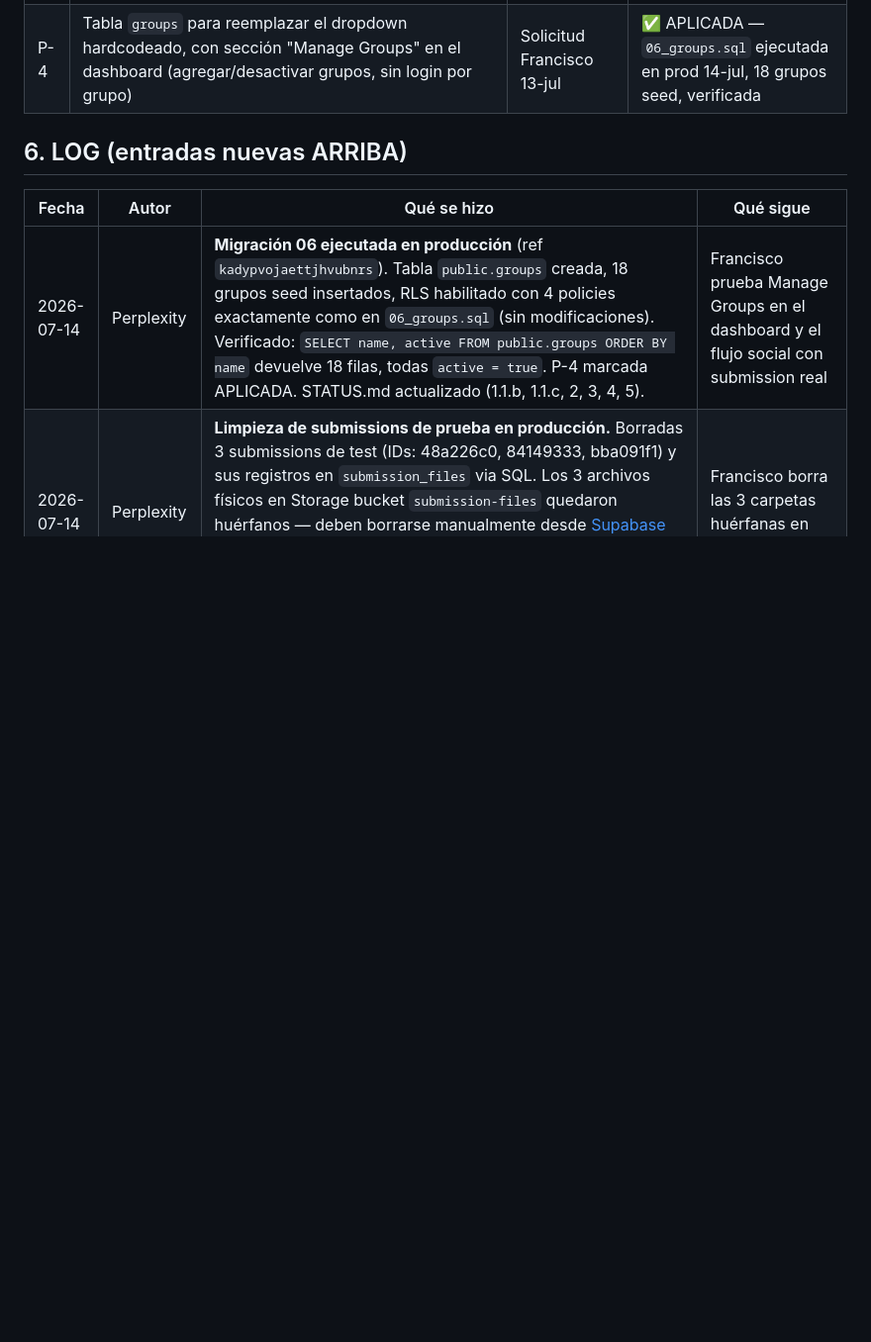
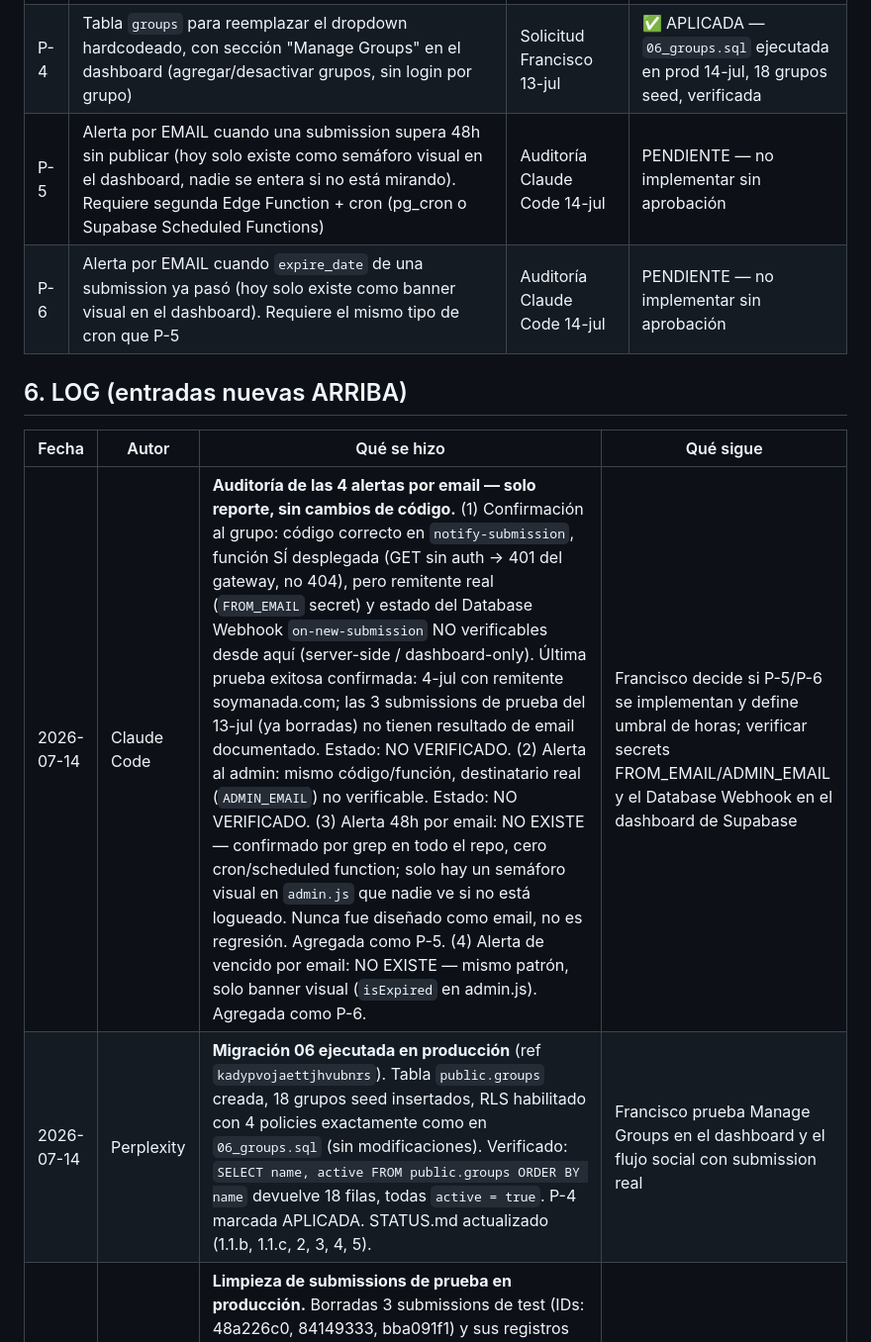
Before and after one commit to adminodac/internal-portal, a Markdown page: docs/STATUS.md, the part around the change. Shown at 99% size. Rendered like a GitHub page; blank space fills up the shorter version.

Commit message:
docs: auditoría de las 4 alertas por email — solo reporte, sin fixes
Confirmación al grupo y alerta al admin: código correcto y función
desplegada (verificado vía 401 del gateway en GET sin auth), pero
remitente/destinatario reales (secrets server-side) y estado del
Database Webhook no verificables sin acceso al dashboard. NO VERIFICADO.

Alerta 48h y alerta de vencido: NO EXISTEN como email, solo como
indicadores visuales en el dashboard (semáforo y banner). Confirmado
por grep, sin cron ni scheduled function en el repo. Agregadas P-5 y
P-6 como pendientes, sin implementar.

Co-Authored-By: Claude Sonnet 5 <noreply@anthropic.com>

```diff
--- a/docs/STATUS.md
+++ b/docs/STATUS.md
@@ -146,10 +146,13 @@ Seed de 18 grupos aplicado. Verificado: 18 filas, todas `active = true`.
 | P-2 | Políticas RLS de SELECT para `authenticated` en `submission_files` y en el bucket | Auditoría Claude Code 5-jul | ✅ APLICADA — migración 05 ejecutada en prod 11-jul |
 | P-3 | Enforcement server-side de límites de archivos (10MB / 3 por submission / JPG-PNG-PDF): hoy solo valida el cliente. Opciones $0: restricción de tamaño y MIME en el bucket + trigger de conteo. Prioridad baja (riesgo: abuso del form público) | Auditoría Claude Code 5-jul | PENDIENTE |
 | P-4 | Tabla `groups` para reemplazar el dropdown hardcodeado, con sección "Manage Groups" en el dashboard (agregar/desactivar grupos, sin login por grupo) | Solicitud Francisco 13-jul | ✅ APLICADA — `06_groups.sql` ejecutada en prod 14-jul, 18 grupos seed, verificada |
+| P-5 | Alerta por EMAIL cuando una submission supera 48h sin publicar (hoy solo existe como semáforo visual en el dashboard, nadie se entera si no está mirando). Requiere segunda Edge Function + cron (pg_cron o Supabase Scheduled Functions) | Auditoría Claude Code 14-jul | PENDIENTE — no implementar sin aprobación |
+| P-6 | Alerta por EMAIL cuando `expire_date` de una submission ya pasó (hoy solo existe como banner visual en el dashboard). Requiere el mismo tipo de cron que P-5 | Auditoría Claude Code 14-jul | PENDIENTE — no implementar sin aprobación |
 
 ## 6. LOG (entradas nuevas ARRIBA)
 | Fecha | Autor | Qué se hizo | Qué sigue |
 |---|---|---|---|
+| 2026-07-14 | Claude Code | **Auditoría de las 4 alertas por email — solo reporte, sin cambios de código.** (1) Confirmación al grupo: código correcto en `notify-submission`, función SÍ desplegada (GET sin auth → 401 del gateway, no 404), pero remitente real (`FROM_EMAIL` secret) y estado del Database Webhook `on-new-submission` NO verificables desde aquí (server-side / dashboard-only). Última prueba exitosa confirmada: 4-jul con remitente soymanada.com; las 3 submissions de prueba del 13-jul (ya borradas) no tienen resultado de email documentado. Estado: NO VERIFICADO. (2) Alerta al admin: mismo código/función, destinatario real (`ADMIN_EMAIL`) no verificable. Estado: NO VERIFICADO. (3) Alerta 48h por email: NO EXISTE — confirmado por grep en todo el repo, cero cron/scheduled function; solo hay un semáforo visual en `admin.js` que nadie ve si no está logueado. Nunca fue diseñado como email, no es regresión. Agregada como P-5. (4) Alerta de vencido por email: NO EXISTE — mismo patrón, solo banner visual (`isExpired` en admin.js). Agregada como P-6. | Francisco decide si P-5/P-6 se implementan y define umbral de horas; verificar secrets FROM_EMAIL/ADMIN_EMAIL y el Database Webhook en el dashboard de Supabase |
 | 2026-07-14 | Perplexity | **Migración 06 ejecutada en producción** (ref `kadypvojaettjhvubnrs`). Tabla `public.groups` creada, 18 grupos seed insertados, RLS habilitado con 4 policies exactamente como en `06_groups.sql` (sin modificaciones). Verificado: `SELECT name, active FROM public.groups ORDER BY name` devuelve 18 filas, todas `active = true`. P-4 marcada APLICADA. STATUS.md actualizado (1.1.b, 1.1.c, 2, 3, 4, 5). | Francisco prueba Manage Groups en el dashboard y el flujo social con submission real |
 | 2026-07-14 | Perplexity | **Limpieza de submissions de prueba en producción.** Borradas 3 submissions de test (IDs: 48a226c0, 84149333, bba091f1) y sus registros en `submission_files` via SQL. Los 3 archivos físicos en Storage bucket `submission-files` quedaron huérfanos — deben borrarse manualmente desde [Supabase Dashboard → Storage → submission-files → carpeta submissions](https://supabase.com/dashboard/project/kadypvojaettjhvubnrs/storage/buckets/submission-files). DB verificada: 0 submissions, 0 submission_files. | Francisco borra las 3 carpetas huérfanas en Storage |
 | 2026-07-13 | Perplexity | **Fix incidente RLS storage — causa raíz real identificada.** El error "new row violates row-level security" al subir archivos tenía dos causas: (1) la migración no autorizada `20260705_anon_rls_rate_limit.sql` ya revertida, y (2) Supabase Storage v2 requiere policy de SELECT además de INSERT para el rol `anon` en `storage.objects`. Ambas policies recreadas con `WITH CHECK` y `USING` restringidos al path `submissions/` (alineado con el path real de `form.js`). Policies finales en producción: `anon_can_upload_submission_files` (INSERT) y `anon_can_select_own_upload` (SELECT), ambas con `bucket_id = 'submission-files' AND foldername[1] = 'submissions'`. | Probar upload en formulario público |
```
